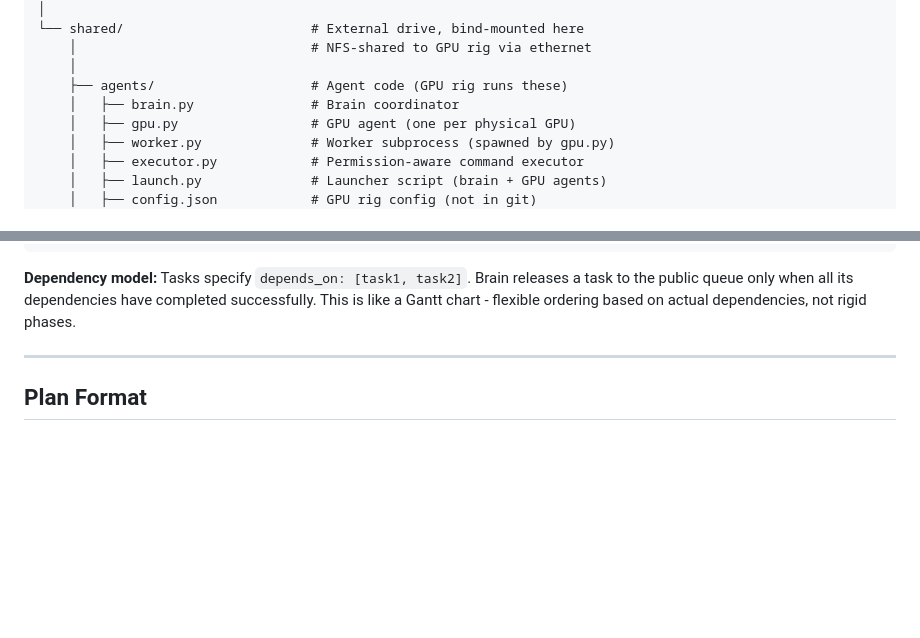
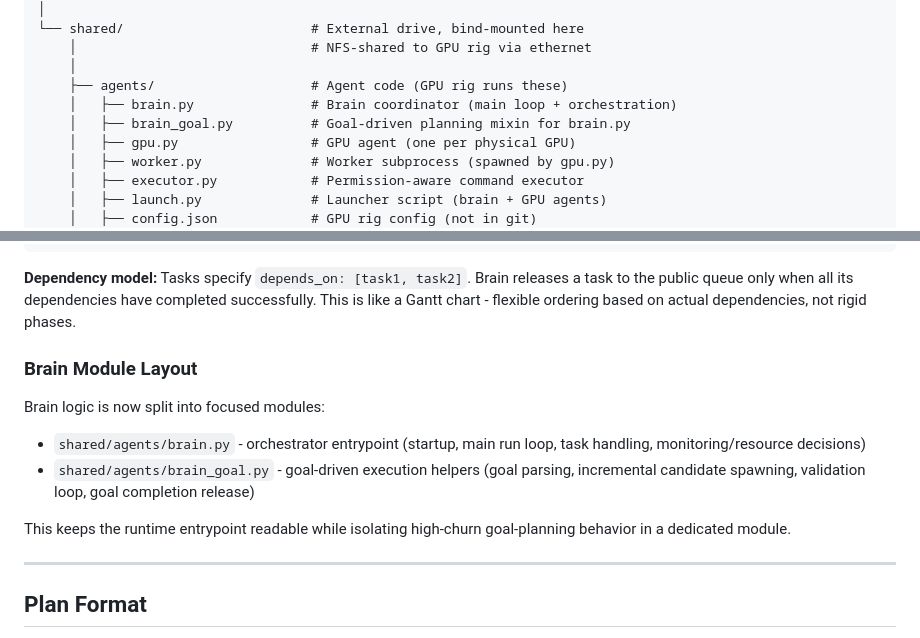
Before and after one commit to bigbertharig/llm_orchestration, a Markdown page: shared/workspace/architecture.md, 2 parts joined by grey strips. Drawn GitHub-style; blank space fills up the shorter version.

Commit message:
Document modular brain layout and goal subsystem split

````diff
--- a/shared/workspace/architecture.md
+++ b/shared/workspace/architecture.md
@@ -165,7 +165,8 @@ llm_orchestration/                 # Git repo on RPi (~/llm_orchestration)
     │                              # NFS-shared to GPU rig via ethernet
     │
     ├── agents/                    # Agent code (GPU rig runs these)
-    │   ├── brain.py               # Brain coordinator
+    │   ├── brain.py               # Brain coordinator (main loop + orchestration)
+    │   ├── brain_goal.py          # Goal-driven planning mixin for brain.py
     │   ├── gpu.py                 # GPU agent (one per physical GPU)
     │   ├── worker.py              # Worker subprocess (spawned by gpu.py)
     │   ├── executor.py            # Permission-aware command executor
@@ -229,6 +230,15 @@ llm_orchestration/                 # Git repo on RPi (~/llm_orchestration)
 ```
 
 **Dependency model:** Tasks specify `depends_on: [task1, task2]`. Brain releases a task to the public queue only when all its dependencies have completed successfully. This is like a Gantt chart - flexible ordering based on actual dependencies, not rigid phases.
+
+### Brain Module Layout
+
+Brain logic is now split into focused modules:
+
+- `shared/agents/brain.py` - orchestrator entrypoint (startup, main run loop, task handling, monitoring/resource decisions)
+- `shared/agents/brain_goal.py` - goal-driven execution helpers (goal parsing, incremental candidate spawning, validation loop, goal completion release)
+
+This keeps the runtime entrypoint readable while isolating high-churn goal-planning behavior in a dedicated module.
 
 ---
 
````
